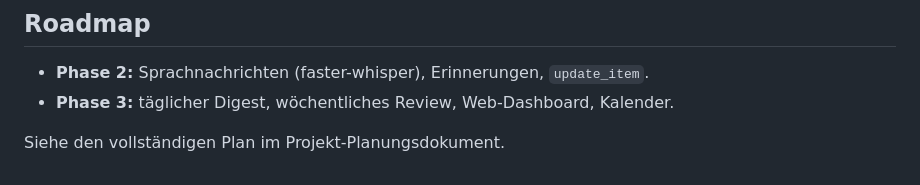
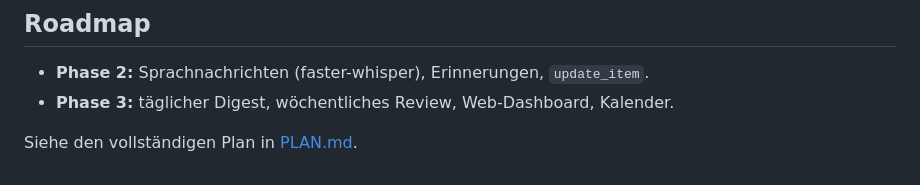
Before and after one commit to FloW572/Second-Brain, a Markdown page: README.md, the part around the change. Rendered like a GitHub page.

Commit message:
Add project plan (PLAN.md) and link it from README
Documents vision, architecture, data model, models, phased roadmap,
and known limitations. Replaces the dangling reference in the README.

```diff
--- a/README.md
+++ b/README.md
@@ -75,4 +75,4 @@ sie brauchen weder DB noch API.
 - **Phase 2:** Sprachnachrichten (faster-whisper), Erinnerungen, `update_item`.
 - **Phase 3:** täglicher Digest, wöchentliches Review, Web-Dashboard, Kalender.
 
-Siehe den vollständigen Plan im Projekt-Planungsdokument.
+Siehe den vollständigen Plan in [PLAN.md](PLAN.md).
```
Also changed, not shown: PLAN.md (added, +166 -0 lines).
